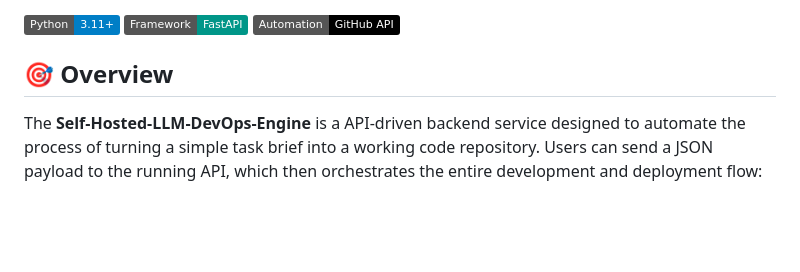
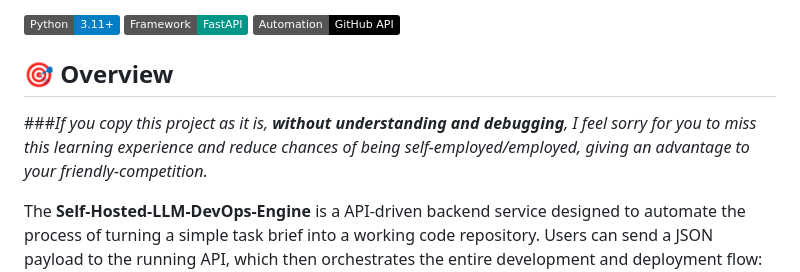
Before and after one commit to Devamm007/TDS-P1-2025-09-24F2000828, a Markdown page: README.md, the part around the change. Rendered like a GitHub page; badges without logos; blank space fills up the shorter version.

Commit message:
Add warning about project copying and understanding

```diff
--- a/README.md
+++ b/README.md
@@ -5,6 +5,8 @@
 [![GitHub API](https://img.shields.io/badge/Automation-GitHub_API-black.svg)](https://docs.github.com/en/rest)
 
 ## 🎯 Overview
+
+###*If you copy this project as it is, **without understanding and debugging**, I feel sorry for you to miss this learning experience and reduce chances of being self-employed/employed, giving an advantage to your friendly-competition.*
 
 The **Self-Hosted-LLM-DevOps-Engine** is a API-driven backend service designed to automate the process of turning a simple task brief into a working code repository. Users can send a JSON payload to the running API, which then orchestrates the entire development and deployment flow: LLM code generation (simulated here) $\rightarrow$ GitHub Repository creation $\rightarrow$ GitHub Pages deployment.
 
```
